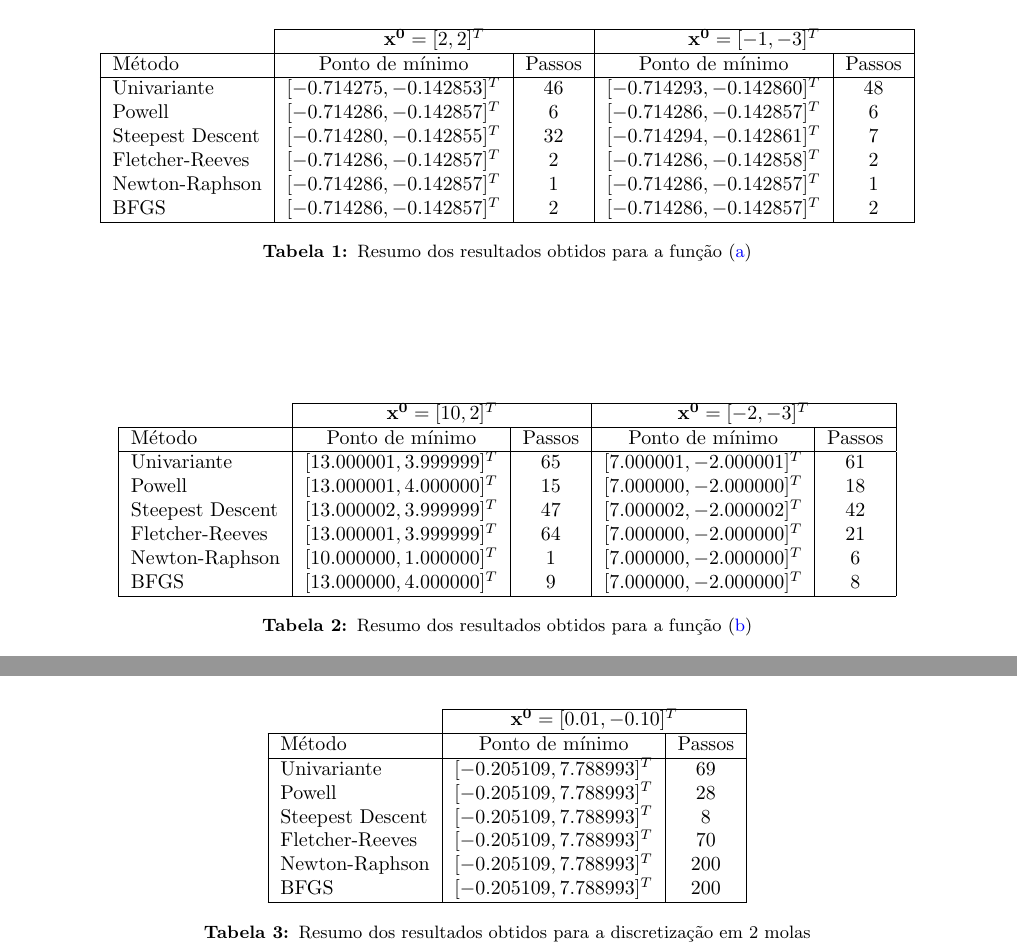
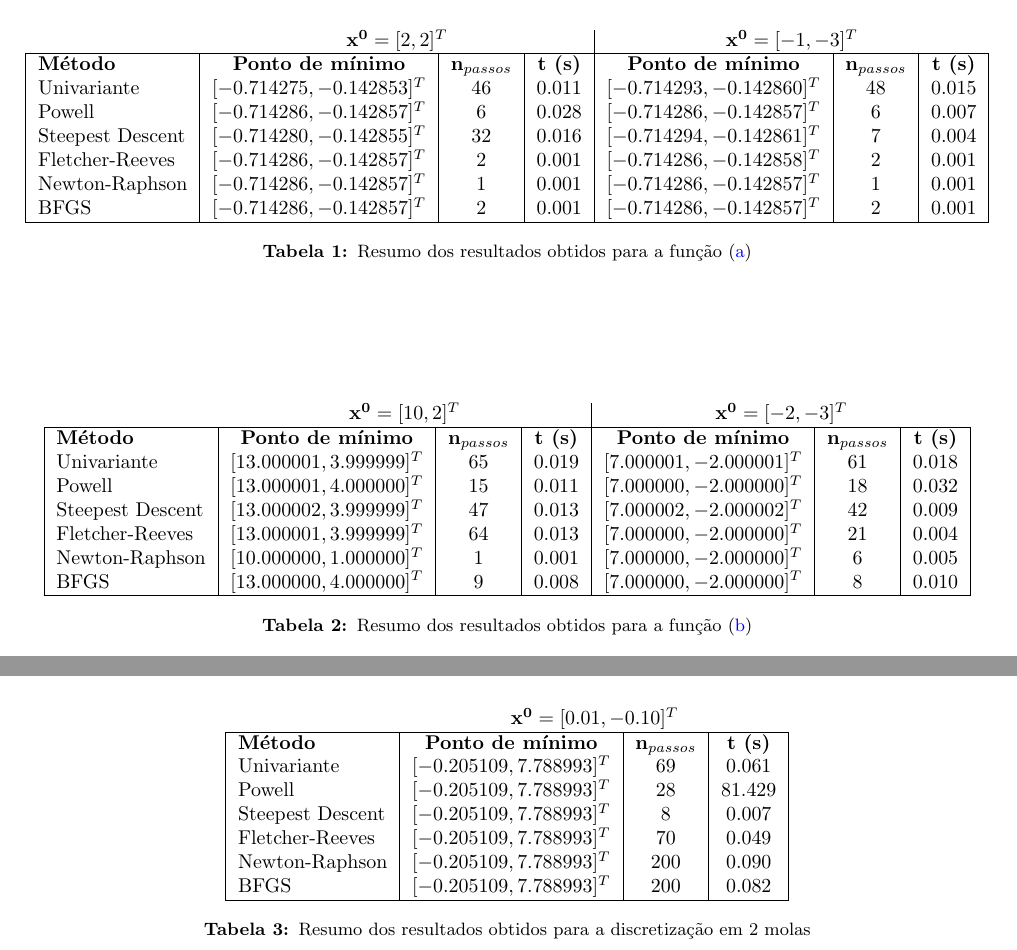
Before and after one commit to prj-phcp/MEC2403_Activities, a LaTeX document (Trabalho1/Trabalho1.tex): two parts of pages 3 and 5 of 7, joined at a grey line, cut so that both start at the same text. The pictures show the PDF file Trabalho1/Trabalho1.pdf that the author committed with the source.

Commit message:
Correcao das tabelas

```diff
--- a/Trabalho1/Trabalho1.tex
+++ b/Trabalho1/Trabalho1.tex
@@ -134,22 +134,35 @@ de mínimo das seguintes funções:
 
 \begin{table}[htpb]
   \centering
-  \begin{tabular}{|l|c|c|c|c|c|}
-    \cline{2-5}
-    \multicolumn{1}{c}{} \vline
+  \begin{tabular}{|l|c|c|c|c|c|c|c|}
+    %\cline{2-7}
+    \multicolumn{1}{c}{} %\vline
     &
-    \multicolumn{2}{c}{$\mathbf{x^0} = [2, 2]^T$} \vline
+    \multicolumn{3}{c}{$\mathbf{x^0} = [2, 2]^T$} \vline
     &
-    \multicolumn{2}{c}{$\mathbf{x^0} = [-1, -3]^T$} \vline \\
+    \multicolumn{3}{c}{$\mathbf{x^0} = [-1, -3]^T$} \\%\vline \\
     \hline%\cline{2-5}
-    Método             &	Ponto de mínimo	          & Passos	&  Ponto de mínimo	          &  Passos   \\
-    \hline
-    Univariante        & $[-0.714275, -0.142853]^T$ & 46      &  $[-0.714293, -0.142860]^T$ &  48       \\
-    Powell             & $[-0.714286, -0.142857]^T$ & 6       &  $[-0.714286, -0.142857]^T$ &  6        \\
-    Steepest Descent   & $[-0.714280, -0.142855]^T$ & 32      &  $[-0.714294, -0.142861]^T$ &  7        \\
-    Fletcher-Reeves    & $[-0.714286, -0.142857]^T$ & 2       &  $[-0.714286, -0.142858]^T$ &  2        \\
-    Newton-Raphson     & $[-0.714286, -0.142857]^T$ & 1       &  $[-0.714286, -0.142857]^T$ &  1        \\
-    BFGS               & $[-0.714286, -0.142857]^T$ & 2       &  $[-0.714286, -0.142857]^T$ &  2        \\
+    \textbf{Método}
+    &
+    \textbf{Ponto de mínimo}
+    &
+    $\mathbf{n}_{passos}$
+    &
+    \textbf{t (s)}
+    &
+    \textbf{Ponto de mínimo}
+    &
+    $\mathbf{n}_{passos}$
+    &
+    \textbf{t (s)}
+    \\
+    %\hline
+    Univariante        & $[-0.714275, -0.142853]^T$ & 46  & 0.011 &  $[-0.714293, -0.142860]^T$ &  48 &  0.015      \\
+    Powell             & $[-0.714286, -0.142857]^T$ & 6   & 0.028 &  $[-0.714286, -0.142857]^T$ &  6  &  0.007      \\
+    Steepest Descent   & $[-0.714280, -0.142855]^T$ & 32  & 0.016 &  $[-0.714294, -0.142861]^T$ &  7  &  0.004      \\
+    Fletcher-Reeves    & $[-0.714286, -0.142857]^T$ & 2   & 0.001 &  $[-0.714286, -0.142858]^T$ &  2  &  0.001      \\
+    Newton-Raphson     & $[-0.714286, -0.142857]^T$ & 1   & 0.001 &  $[-0.714286, -0.142857]^T$ &  1  &  0.001      \\
+    BFGS               & $[-0.714286, -0.142857]^T$ & 2   & 0.001 &  $[-0.714286, -0.142857]^T$ &  2  &  0.001      \\
     \hline
   \end{tabular}
   \caption{Resumo dos resultados obtidos para a função (\ref{func:a})}
@@ -207,13 +220,31 @@ de mínimo das seguintes funções:
 
 \begin{table}[htpb]
   \centering
-  \begin{tabular}{|l|c|c|c|c|c|}
-    \cline{2-5}
-    \multicolumn{1}{c}{} \vline
+  \begin{tabular}{|l|c|c|c|c|c|c|c|}
+    %\cline{2-7}
+    \multicolumn{1}{c}{} %\vline
     &
-    \multicolumn{2}{c}{$\mathbf{x^0} = [10, 2]^T$} \vline
+    \multicolumn{3}{c}{$\mathbf{x^0} = [10, 2]^T$} \vline
     &
-    \multicolumn{2}{c}{$\mathbf{x^0} = [-2, -3]^T$} \vline \\
+    \multicolumn{3}{c}{$\mathbf{x^0} = [-2, -3]^T$} \\%\vline \\
     \hline%\cline{2-5}
-    Método             &	Ponto de mínimo	          & Passos	&  Ponto de mínimo	          &  Passos   \\
-    \hline
+    \textbf{Método}
+    &
+    \textbf{Ponto de mínimo}
+    &
+    $\mathbf{n}_{passos}$
+    &
+    \textbf{t (s)}
+    &
+    \textbf{Ponto de mínimo}
+    &
+    $\mathbf{n}_{passos}$
+    &
+    \textbf{t (s)}
+    \\
+    Univariante        & $[13.000001, 3.999999]^T$ & 65 & 0.019 &  $[7.000001, -2.000001]^T$ &  61  & 0.018    \\
+    Powell             & $[13.000001, 4.000000]^T$ & 15 & 0.011 &  $[7.000000, -2.000000]^T$ &  18  & 0.032    \\
+    Steepest Descent   & $[13.000002, 3.999999]^T$ & 47 & 0.013 &  $[7.000002, -2.000002]^T$ &  42  & 0.009    \\
+    Fletcher-Reeves    & $[13.000001, 3.999999]^T$ & 64 & 0.013 &  $[7.000000, -2.000000]^T$ &  21  & 0.004    \\
+    Newton-Raphson     & $[10.000000, 1.000000]^T$ & 1  & 0.001 &  $[7.000000, -2.000000]^T$ &  6   & 0.005    \\
+    BFGS               & $[13.000000, 4.000000]^T$ & 9  & 0.008 &  $[7.000000, -2.000000]^T$ &  8   & 0.010    \\
@@ -298,20 +323,26 @@ Utilizando os métodos de otimização implementados na primeira questão:
 
 \begin{table}[htpb]
   \centering
-  \begin{tabular}{|l|c|c|}
-    \cline{2-3}
-    \multicolumn{1}{c}{} \vline
+  \begin{tabular}{|l|c|c|c|}
+    %\cline{2-4}
+    \multicolumn{1}{c}{} %\vline
     &
-    \multicolumn{2}{c}{$\mathbf{x^0} = [0.01, -0.10]^T$} \vline \\
+    \multicolumn{3}{c}{$\mathbf{x^0} = [0.01, -0.10]^T$} \\%\vline \\
     \hline%\cline{2-5}
-    Método             &	Ponto de mínimo	          & Passos	\\
-    \hline
-    Univariante        & $[-0.205109, 7.788993]^T$ & 69      \\
-    Powell             & $[-0.205109, 7.788993]^T$ & 28      \\
-    Steepest Descent   & $[-0.205109, 7.788993]^T$ & 8       \\
-    Fletcher-Reeves    & $[-0.205109, 7.788993]^T$ & 70      \\
-    Newton-Raphson     & $[-0.205109, 7.788993]^T$ & 200     \\
-    BFGS               & $[-0.205109, 7.788993]^T$ & 200     \\
+    \textbf{Método}
+    &
+    \textbf{Ponto de mínimo}
+    &
+    $\mathbf{n}_{passos}$
+    &
+    \textbf{t (s)}
+    \\
+    Univariante        & $[-0.205109, 7.788993]^T$ & 69  &  0.061    \\
+    Powell             & $[-0.205109, 7.788993]^T$ & 28  & 81.429    \\
+    Steepest Descent   & $[-0.205109, 7.788993]^T$ & 8   &  0.007    \\
+    Fletcher-Reeves    & $[-0.205109, 7.788993]^T$ & 70  &  0.049    \\
+    Newton-Raphson     & $[-0.205109, 7.788993]^T$ & 200 &  0.090    \\
+    BFGS               & $[-0.205109, 7.788993]^T$ & 200 &  0.082    \\
     \hline
   \end{tabular}
   \caption{Resumo dos resultados obtidos para a discretização em 2 molas}
```
Also changed, not shown: Trabalho1/Trabalho1.pdf, Trabalho1/Trabalho1.tex (6 more changed lines).
